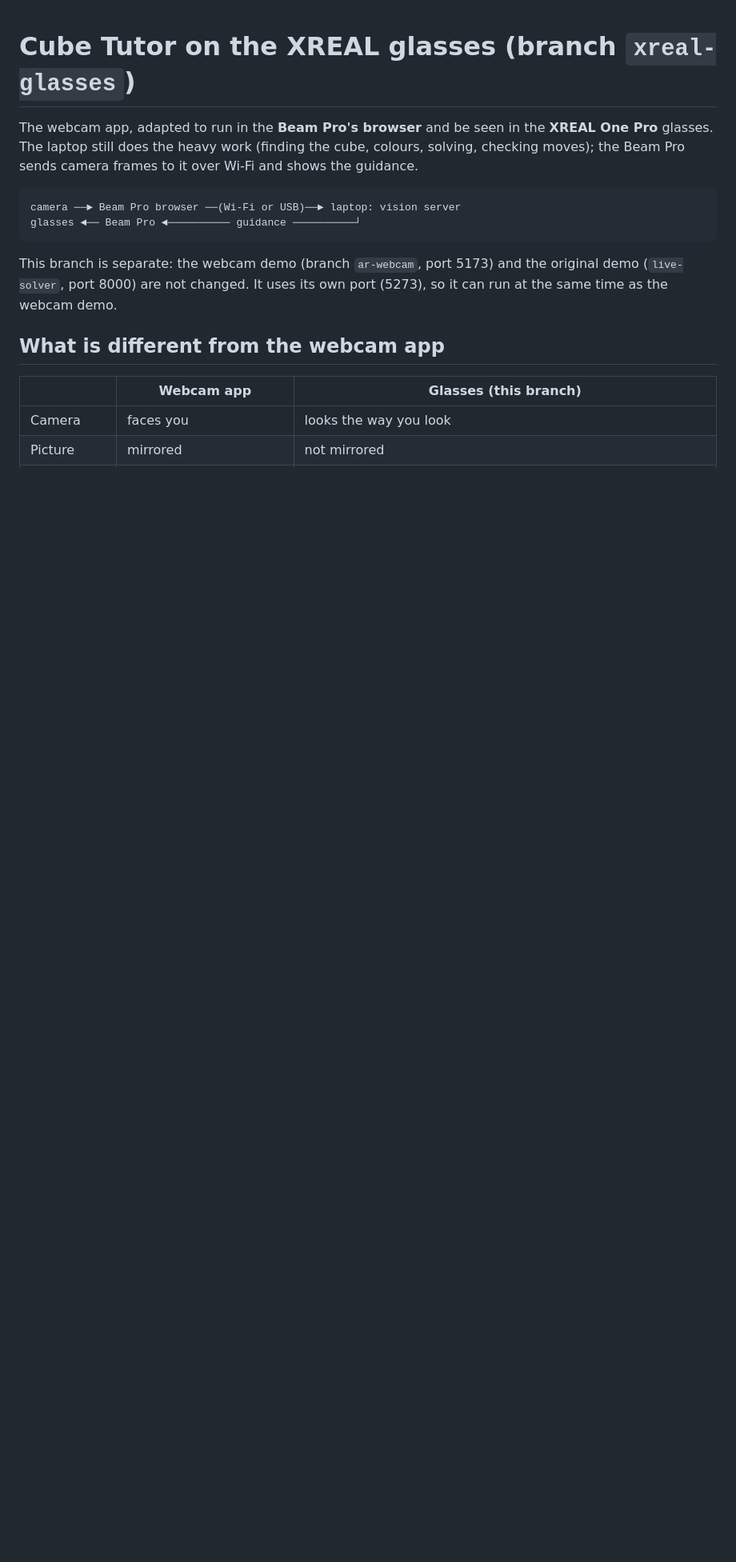
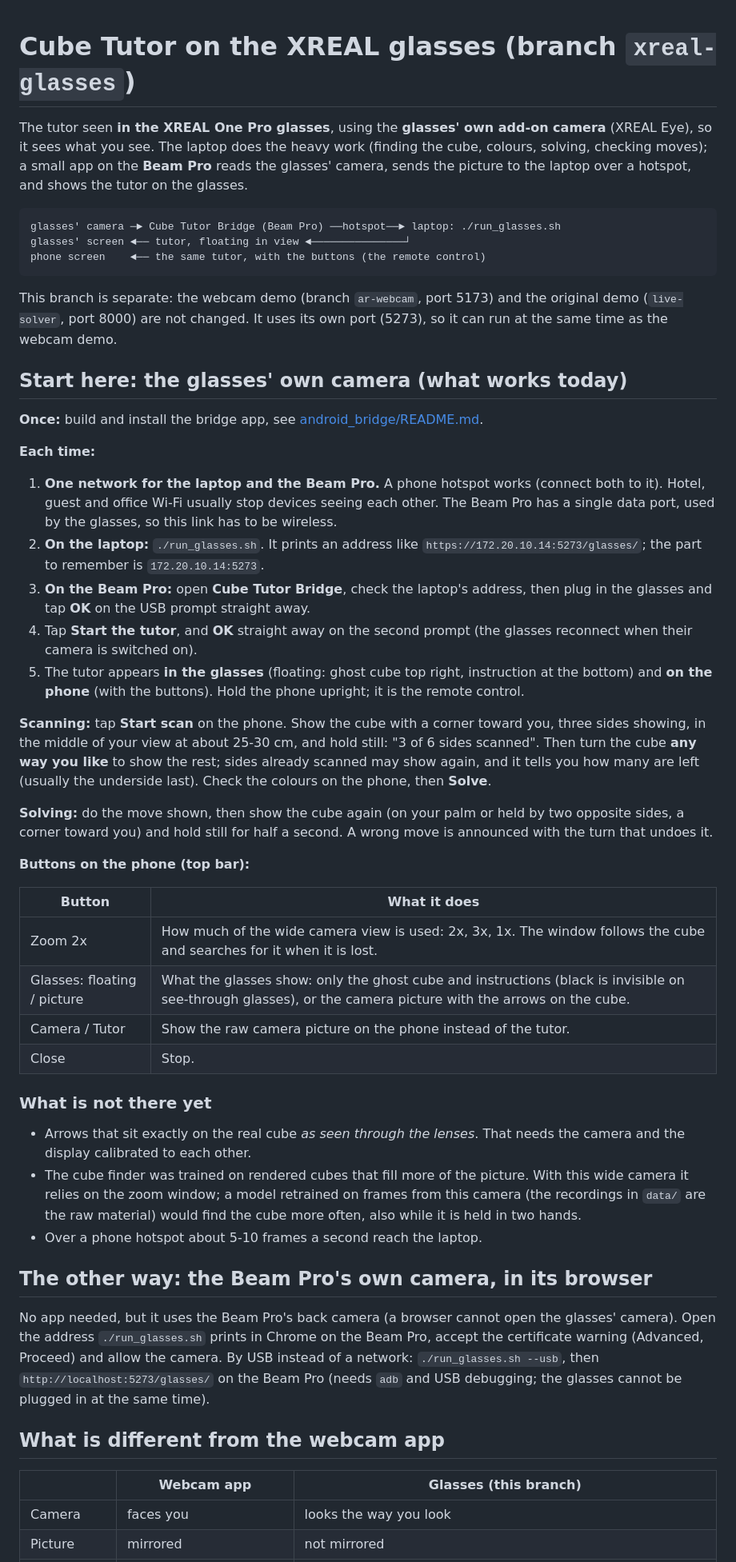
Before and after one commit to Suganya123-ai/rubik_solver_AR, a Markdown page: README_GLASSES.md, the part around one of its changes. Shown at 80% size. GitHub-like rendering; blank space fills up the shorter version.

Commit message:
README_GLASSES: how to use the glasses' own camera with the bridge app; current status
Co-Authored-By: Claude Opus 5.5 <noreply@anthropic.com>

````diff
--- a/README_GLASSES.md
+++ b/README_GLASSES.md
@@ -1,18 +1,80 @@
 # Cube Tutor on the XREAL glasses (branch `xreal-glasses`)
 
-The webcam app, adapted to run in the **Beam Pro's browser** and be seen in
-the **XREAL One Pro** glasses. The laptop still does the heavy work (finding
-the cube, colours, solving, checking moves); the Beam Pro sends camera frames
-to it over Wi-Fi and shows the guidance.
+The tutor seen **in the XREAL One Pro glasses**, using the **glasses' own
+add-on camera** (XREAL Eye), so it sees what you see. The laptop does the
+heavy work (finding the cube, colours, solving, checking moves); a small app
+on the **Beam Pro** reads the glasses' camera, sends the picture to the laptop
+over a hotspot, and shows the tutor on the glasses.
 
 ```
-camera ──► Beam Pro browser ──(Wi-Fi or USB)──► laptop: vision server
-glasses ◄── Beam Pro ◄────────── guidance ──────────┘
+glasses' camera ─► Cube Tutor Bridge (Beam Pro) ──hotspot──► laptop: ./run_glasses.sh
+glasses' screen ◄── tutor, floating in view ◄───────────────┘
+phone screen    ◄── the same tutor, with the buttons (the remote control)
 ```
 
 This branch is separate: the webcam demo (branch `ar-webcam`, port 5173) and
 the original demo (`live-solver`, port 8000) are not changed. It uses its own
 port (5273), so it can run at the same time as the webcam demo.
+
+## Start here: the glasses' own camera (what works today)
+
+**Once:** build and install the bridge app, see [android_bridge/README.md](android_bridge/README.md).
+
+**Each time:**
+
+1. **One network for the laptop and the Beam Pro.** A phone hotspot works
+   (connect both to it). Hotel, guest and office Wi-Fi usually stop devices
+   seeing each other. The Beam Pro has a single data port, used by the
+   glasses, so this link has to be wireless.
+2. **On the laptop:** `./run_glasses.sh`. It prints an address like
+   `https://172.20.10.14:5273/glasses/`; the part to remember is
+   `172.20.10.14:5273`.
+3. **On the Beam Pro:** open **Cube Tutor Bridge**, check the laptop's address,
+   then plug in the glasses and tap **OK** on the USB prompt straight away.
+4. Tap **Start the tutor**, and **OK** straight away on the second prompt (the
+   glasses reconnect when their camera is switched on).
+5. The tutor appears **in the glasses** (floating: ghost cube top right,
+   instruction at the bottom) and **on the phone** (with the buttons). Hold
+   the phone upright; it is the remote control.
+
+**Scanning:** tap **Start scan** on the phone. Show the cube with a corner
+toward you, three sides showing, in the middle of your view at about 25-30 cm,
+and hold still: "3 of 6 sides scanned". Then turn the cube **any way you
+like** to show the rest; sides already scanned may show again, and it tells
+you how many are left (usually the underside last). Check the colours on the
+phone, then **Solve**.
+
+**Solving:** do the move shown, then show the cube again (on your palm or held
+by two opposite sides, a corner toward you) and hold still for half a second.
+A wrong move is announced with the turn that undoes it.
+
+**Buttons on the phone (top bar):**
+
+| Button | What it does |
+|---|---|
+| Zoom 2x | How much of the wide camera view is used: 2x, 3x, 1x. The window follows the cube and searches for it when it is lost. |
+| Glasses: floating / picture | What the glasses show: only the ghost cube and instructions (black is invisible on see-through glasses), or the camera picture with the arrows on the cube. |
+| Camera / Tutor | Show the raw camera picture on the phone instead of the tutor. |
+| Close | Stop. |
+
+### What is not there yet
+
+- Arrows that sit exactly on the real cube *as seen through the lenses*. That
+  needs the camera and the display calibrated to each other.
+- The cube finder was trained on rendered cubes that fill more of the picture.
+  With this wide camera it relies on the zoom window; a model retrained on
+  frames from this camera (the recordings in `data/` are the raw material)
+  would find the cube more often, also while it is held in two hands.
+- Over a phone hotspot about 5-10 frames a second reach the laptop.
+
+## The other way: the Beam Pro's own camera, in its browser
+
+No app needed, but it uses the Beam Pro's back camera (a browser cannot open
+the glasses' camera). Open the address `./run_glasses.sh` prints in Chrome on
+the Beam Pro, accept the certificate warning (Advanced, Proceed) and allow the
+camera. By USB instead of a network: `./run_glasses.sh --usb`, then
+`http://localhost:5273/glasses/` on the Beam Pro (needs `adb` and USB
+debugging; the glasses cannot be plugged in at the same time).
 
 ## What is different from the webcam app
 
````
Also changed, not shown: other parts of README_GLASSES.md (+10 -13 lines).
